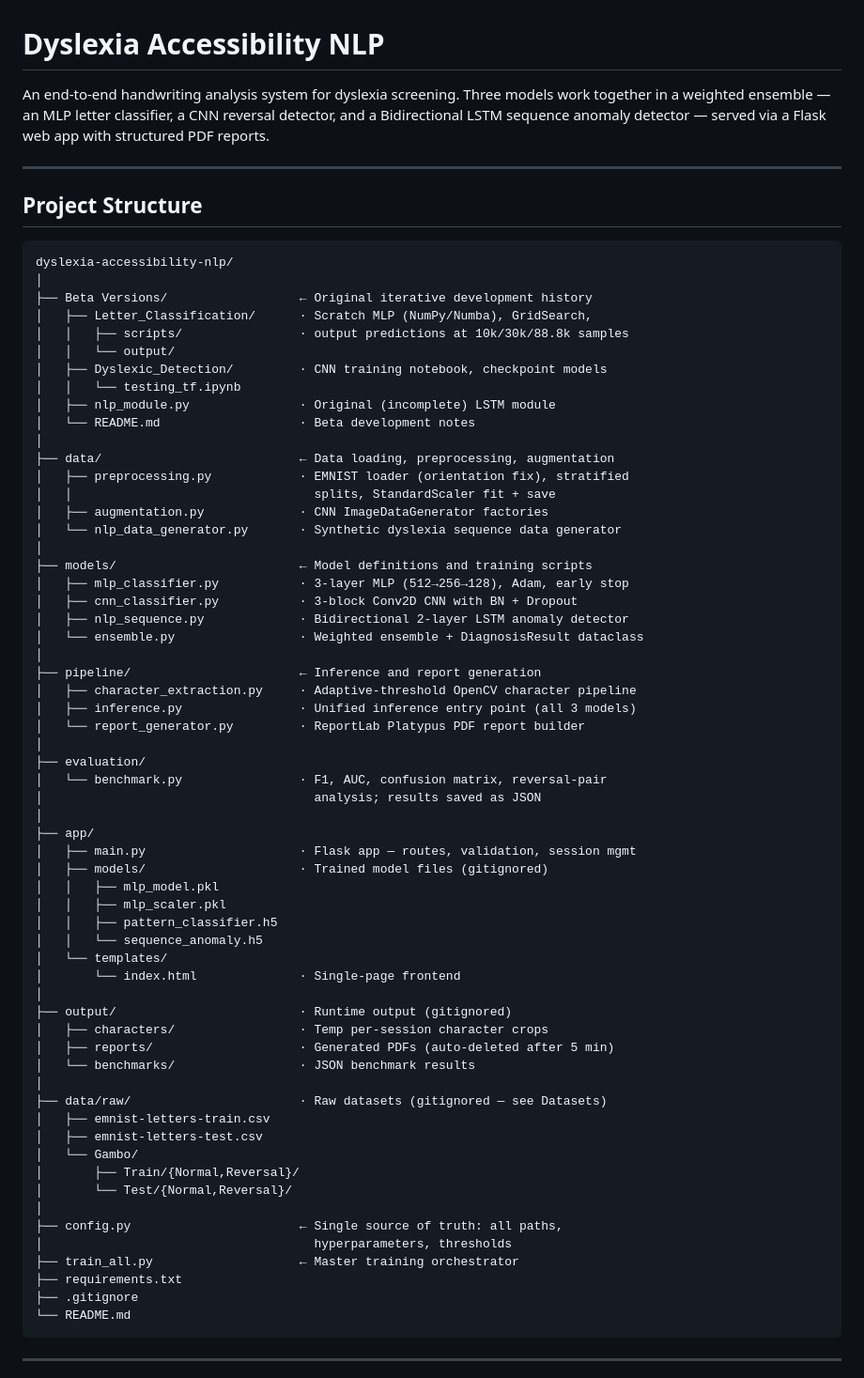
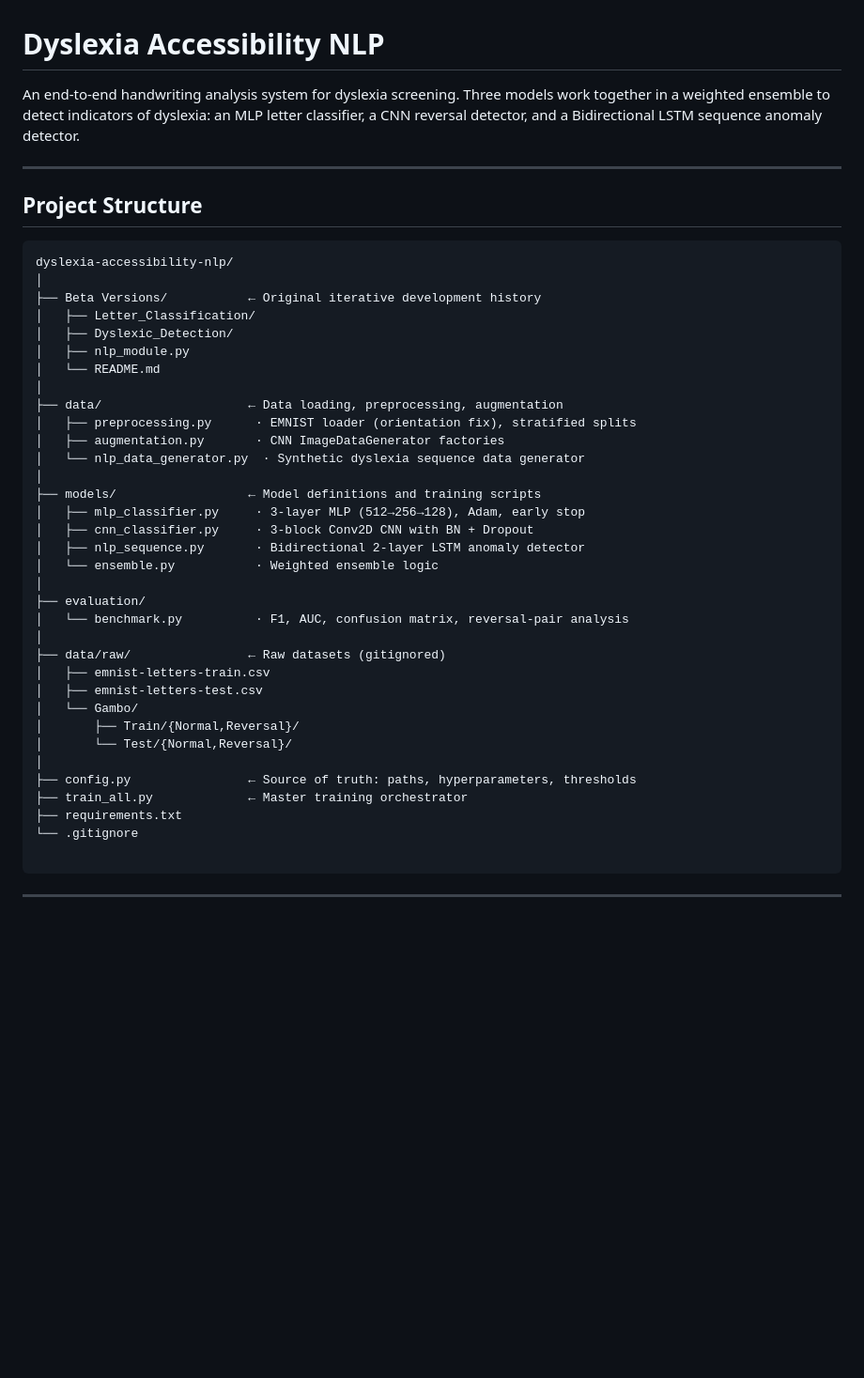
Before and after one commit to Baaqar-007/dyslexia-accessibility-nlp, a Markdown page: README.md, the part around one of its changes. Shown at 94% size. GitHub-like rendering; blank space fills up the shorter version.

````diff
--- a/README.md
+++ b/README.md
@@ -1,9 +1,6 @@
 # Dyslexia Accessibility NLP
 
-An end-to-end handwriting analysis system for dyslexia screening.
-Three models work together in a weighted ensemble — an MLP letter
-classifier, a CNN reversal detector, and a Bidirectional LSTM sequence
-anomaly detector — served via a Flask web app with structured PDF reports.
+An end-to-end handwriting analysis system for dyslexia screening. Three models work together in a weighted ensemble to detect indicators of dyslexia: an MLP letter classifier, a CNN reversal detector, and a Bidirectional LSTM sequence anomaly detector.
 
 ---
 
@@ -12,64 +9,38 @@ anomaly detector — served via a Flask web app with structured PDF reports.
 ```
 dyslexia-accessibility-nlp/
 │
-├── Beta Versions/                  ← Original iterative development history
-│   ├── Letter_Classification/      · Scratch MLP (NumPy/Numba), GridSearch,
-│   │   ├── scripts/                · output predictions at 10k/30k/88.8k samples
-│   │   └── output/
-│   ├── Dyslexic_Detection/         · CNN training notebook, checkpoint models
-│   │   └── testing_tf.ipynb
-│   ├── nlp_module.py               · Original (incomplete) LSTM module
-│   └── README.md                   · Beta development notes
+├── Beta Versions/           ← Original iterative development history
+│   ├── Letter_Classification/
+│   ├── Dyslexic_Detection/
+│   ├── nlp_module.py
+│   └── README.md
 │
-├── data/                           ← Data loading, preprocessing, augmentation
-│   ├── preprocessing.py            · EMNIST loader (orientation fix), stratified
-│   │                                 splits, StandardScaler fit + save
-│   ├── augmentation.py             · CNN ImageDataGenerator factories
-│   └── nlp_data_generator.py       · Synthetic dyslexia sequence data generator
+├── data/                    ← Data loading, preprocessing, augmentation
+│   ├── preprocessing.py      · EMNIST loader (orientation fix), stratified splits
+│   ├── augmentation.py       · CNN ImageDataGenerator factories
+│   └── nlp_data_generator.py  · Synthetic dyslexia sequence data generator
 │
-├── models/                         ← Model definitions and training scripts
-│   ├── mlp_classifier.py           · 3-layer MLP (512→256→128), Adam, early stop
-│   ├── cnn_classifier.py           · 3-block Conv2D CNN with BN + Dropout
-│   ├── nlp_sequence.py             · Bidirectional 2-layer LSTM anomaly detector
-│   └── ensemble.py                 · Weighted ensemble + DiagnosisResult dataclass
-│
-├── pipeline/                       ← Inference and report generation
-│   ├── character_extraction.py     · Adaptive-threshold OpenCV character pipeline
-│   ├── inference.py                · Unified inference entry point (all 3 models)
-│   └── report_generator.py         · ReportLab Platypus PDF report builder
+├── models/                  ← Model definitions and training scripts
+│   ├── mlp_classifier.py     · 3-layer MLP (512→256→128), Adam, early stop
+│   ├── cnn_classifier.py     · 3-block Conv2D CNN with BN + Dropout
+│   ├── nlp_sequence.py       · Bidirectional 2-layer LSTM anomaly detector
+│   └── ensemble.py           · Weighted ensemble logic
 │
 ├── evaluation/
-│   └── benchmark.py                · F1, AUC, confusion matrix, reversal-pair
-│                                     analysis; results saved as JSON
+│   └── benchmark.py          · F1, AUC, confusion matrix, reversal-pair analysis
 │
-├── app/
-│   ├── main.py                     · Flask app — routes, validation, session mgmt
-│   ├── models/                     · Trained model files (gitignored)
-│   │   ├── mlp_model.pkl
-│   │   ├── mlp_scaler.pkl
-│   │   ├── pattern_classifier.h5
-│   │   └── sequence_anomaly.h5
-│   └── templates/
-│       └── index.html              · Single-page frontend
-│
-├── output/                         · Runtime output (gitignored)
-│   ├── characters/                 · Temp per-session character crops
-│   ├── reports/                    · Generated PDFs (auto-deleted after 5 min)
-│   └── benchmarks/                 · JSON benchmark results
-│
-├── data/raw/                       · Raw datasets (gitignored — see Datasets)
+├── data/raw/                ← Raw datasets (gitignored)
 │   ├── emnist-letters-train.csv
 │   ├── emnist-letters-test.csv
 │   └── Gambo/
 │       ├── Train/{Normal,Reversal}/
 │       └── Test/{Normal,Reversal}/
 │
-├── config.py                       ← Single source of truth: all paths,
-│                                     hyperparameters, thresholds
-├── train_all.py                    ← Master training orchestrator
+├── config.py                ← Source of truth: paths, hyperparameters, thresholds
+├── train_all.py             ← Master training orchestrator
 ├── requirements.txt
-├── .gitignore
-└── README.md
+└── .gitignore
+
 ```
 
 ---
````
Also changed, not shown: other parts of README.md (+41 -98 lines).
